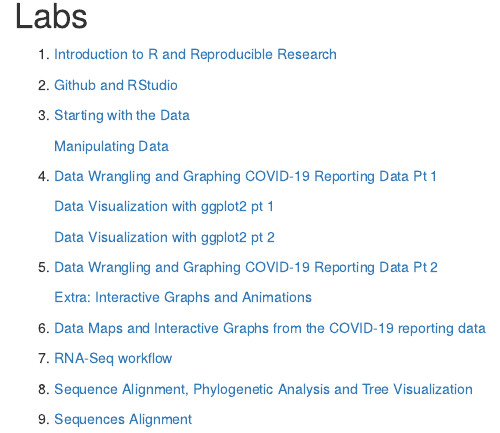
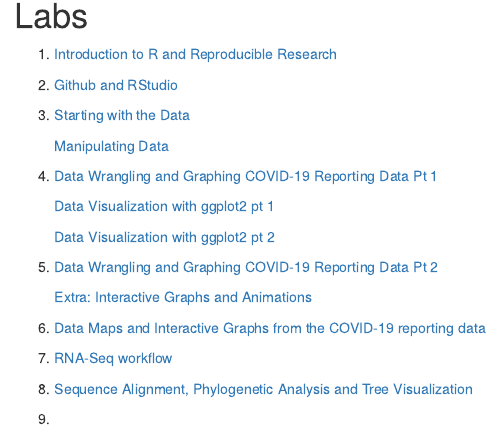
Before and after one commit to rovinsharma/genomics-course, an R Markdown document (index.Rmd): the page in a window 1100 px wide, from 180 px down. Rendered offline with R 4.5, knitr and Pandoc, with nearby package versions; drawn as R Markdown's standard HTML page in place of the format the file asks for.

Commit message:
Update index.Rmd

```diff
--- a/index.Rmd
+++ b/index.Rmd
@@ -28,4 +28,4 @@ This contains links for Rovin's genomics labs.
 6. [Data Maps and Interactive Graphs from the COVID-19 reporting data](lab6_rovinsharma.html)
 7. [RNA-Seq workflow](lab7_rovinsharma.html)
 8. [Sequence Alignment, Phylogenetic Analysis and Tree Visualization](lab8_rovinsharma.html)
-9. [Sequences Alignment](lab8_rovinsharma.html)
+9.
```
